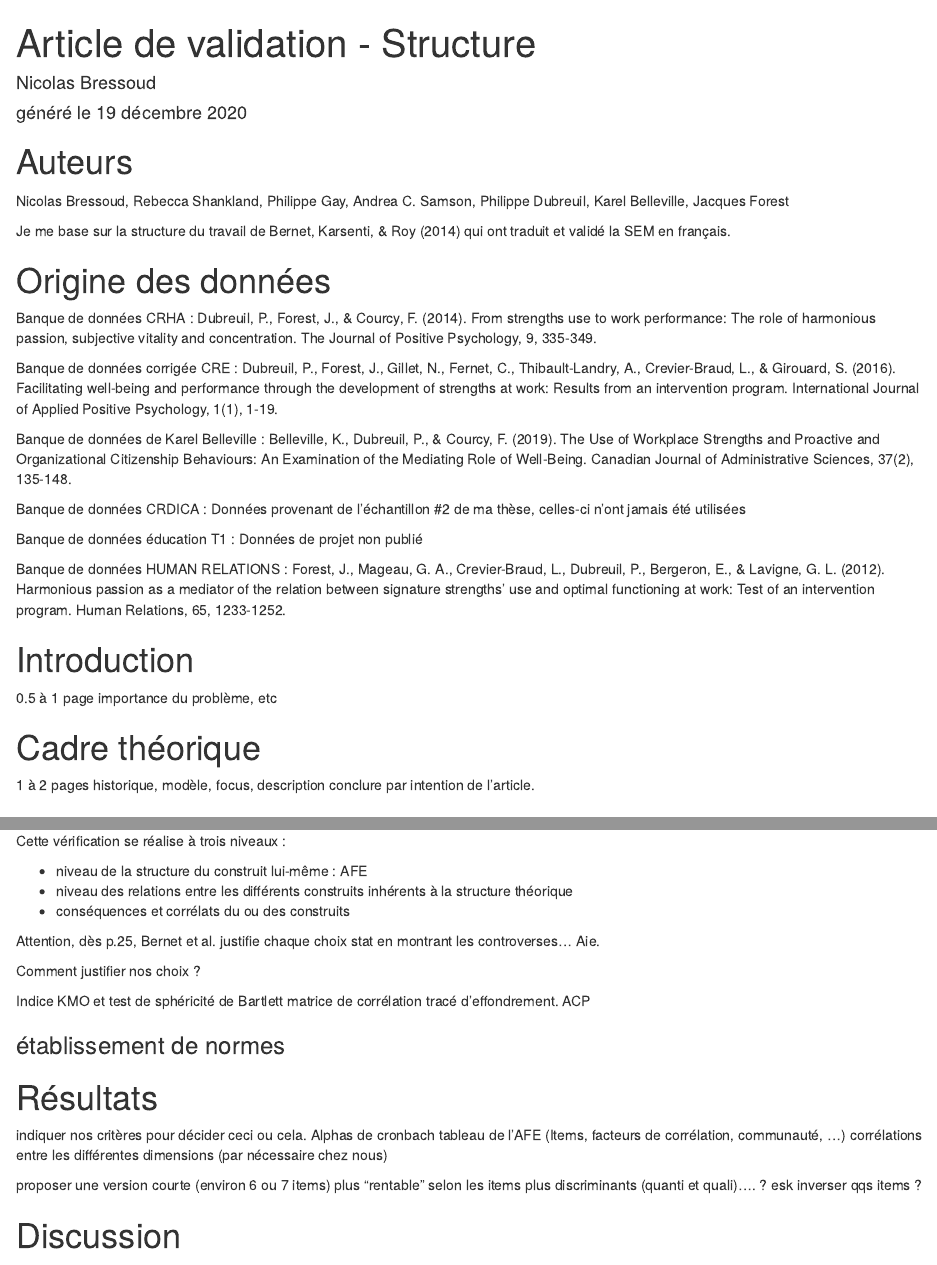
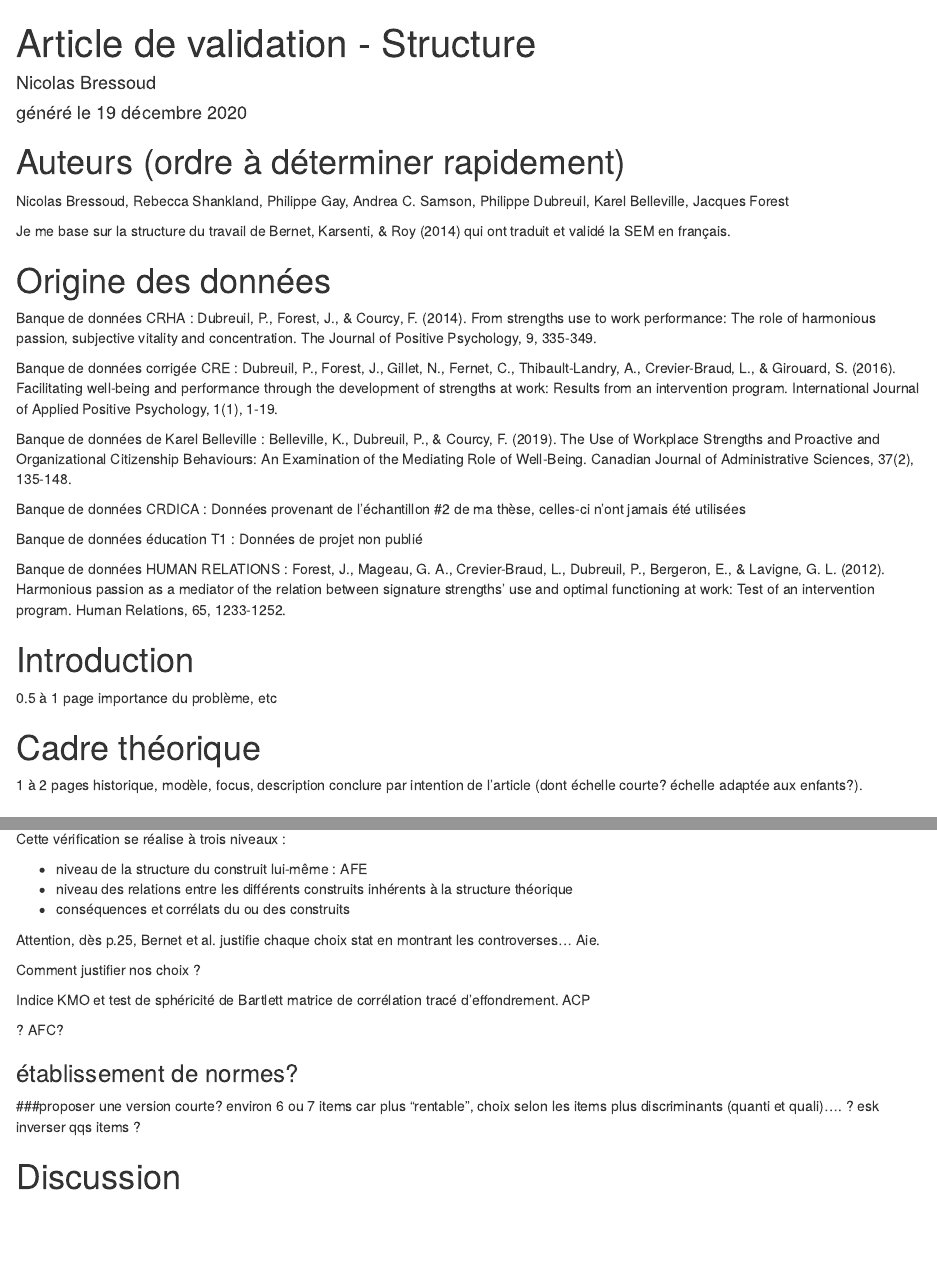
Before and after one commit to Emotion-Bien-etre-Apprentissage/afe-strength-use-french, an R Markdown document (afe_report_generation.Rmd): the page in a window 1100 px wide, from its top, and a second part further down, joined at a grey line. Rendered offline with R 4.5, knitr and Pandoc, with nearby package versions; drawn as R Markdown's standard HTML page in place of the format the file asks for.

Commit message:
changement structure du rmd

```diff
--- a/afe_report_generation.Rmd
+++ b/afe_report_generation.Rmd
@@ -14,7 +14,7 @@ output:
     keep_tex: false
 ---
 
-# Auteurs
+# Auteurs (ordre à déterminer rapidement)
 Nicolas Bressoud, Rebecca Shankland, Philippe Gay, Andrea C. Samson, Philippe Dubreuil, Karel Belleville, Jacques Forest
 
 Je me base sur la structure du travail de Bernet, Karsenti, & Roy (2014) qui ont traduit et validé la SEM en français.
@@ -48,7 +48,7 @@ importance du problème, etc
 # Cadre théorique
 1 à 2 pages
 historique, modèle, focus, description
-conclure par intention de l'article.
+conclure par intention de l'article (dont échelle courte? échelle adaptée aux enfants?).
 
 # Méthode
 
@@ -95,16 +105,19 @@ matrice de corrélation
 tracé d'effondrement.
 ACP
 
-### établissement de normes
+? AFC?
 
-# Résultats
-indiquer nos critères pour décider ceci ou cela.
-Alphas de cronbach
-tableau de l'AFE (Items, facteurs de corrélation, communauté, ...)
-corrélations entre les différentes dimensions (par nécessaire chez nous)
+### établissement de normes?
 
-proposer une version courte (environ 6 ou 7 items) plus "rentable" selon les items plus discriminants (quanti et quali)....
+###proposer une version courte?
+environ 6 ou 7 items car plus "rentable", choix selon les items plus discriminants (quanti et quali)....
 ? esk inverser qqs items ?
+
+
+
+
+
+
 
 # Discussion
 texte court
```
Also changed, not shown: afe_report_generation.Rmd (10 more changed lines).
